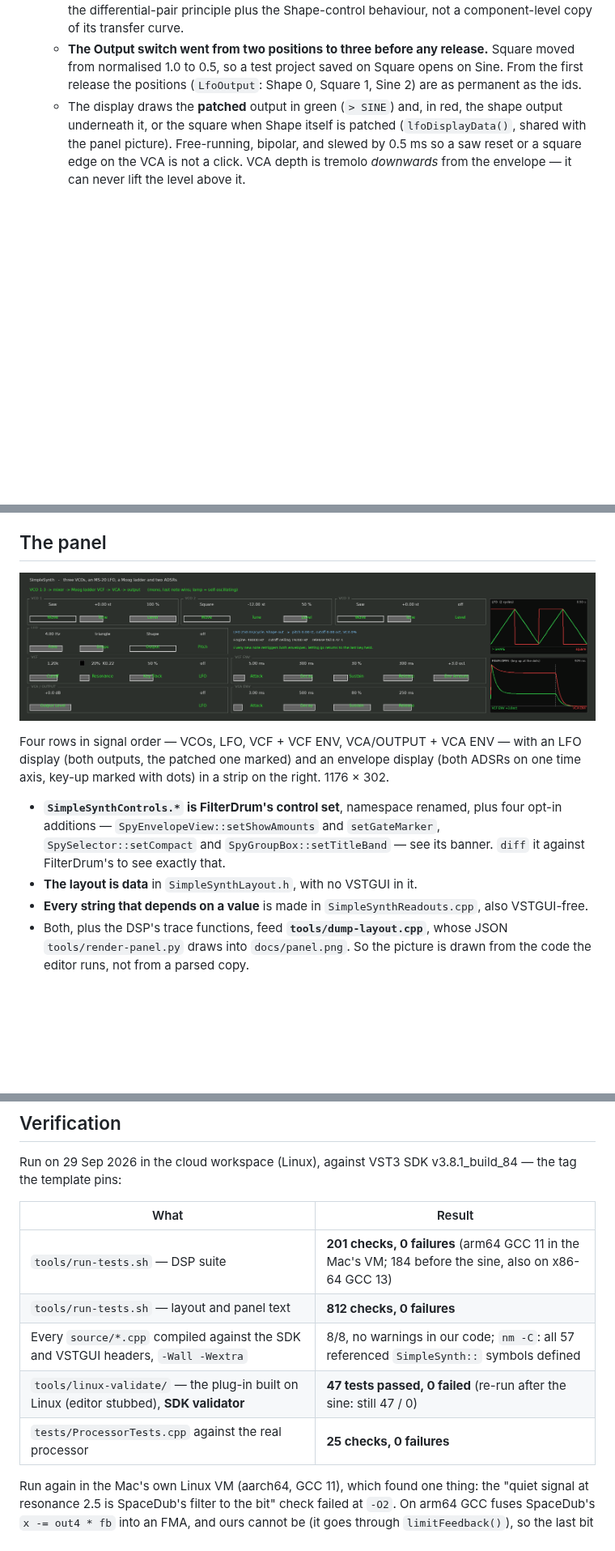
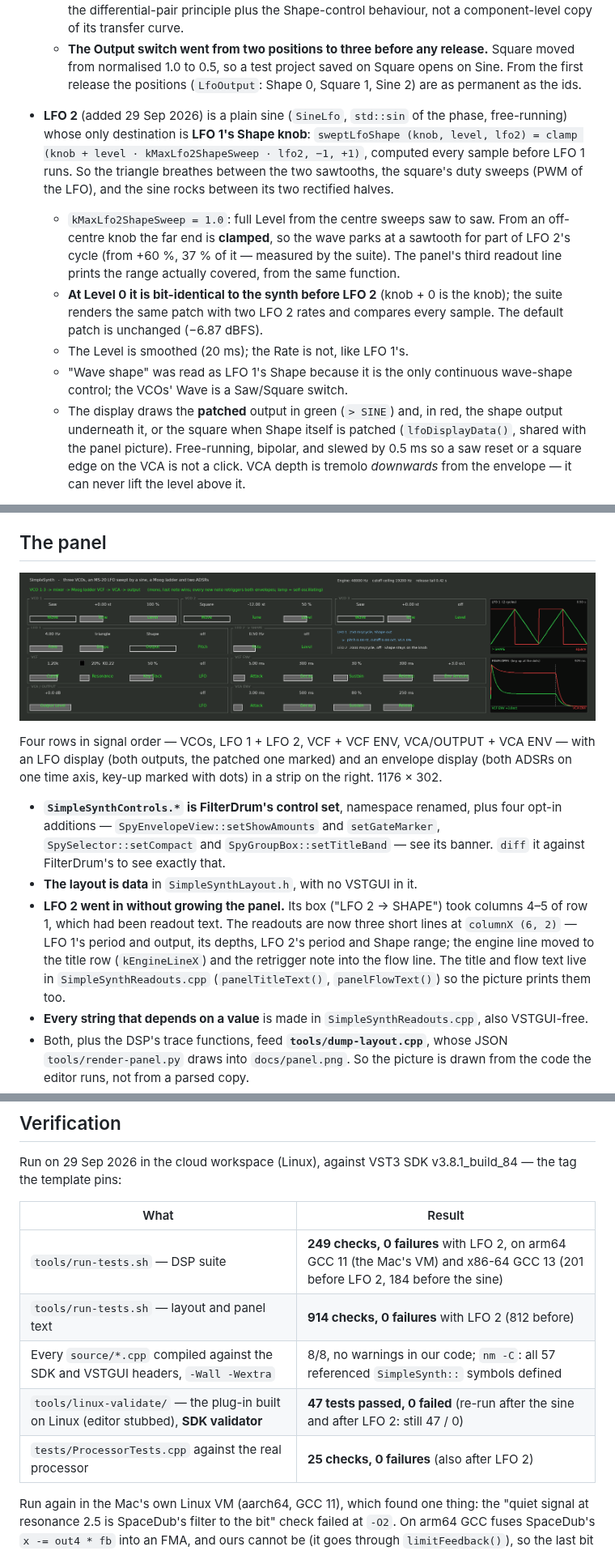
Before and after one commit to acobley/R2Synth-VSTi, a Markdown page: PORTING-NOTES.md, 3 parts joined by grey strips. Shown at 81% size. GitHub-like rendering; pictures changed too: docs/panel.png; blank space fills up the shorter version.

```diff
--- a/PORTING-NOTES.md
+++ b/PORTING-NOTES.md
@@ -96,6 +97,24 @@ Times are 0.5 ms (attack) / 1 ms (decay, release) to 10 s, log.
     release.** Square moved from normalised 1.0 to 0.5, so a test project
     saved on Square opens on Sine. From the first release the positions
     (`LfoOutput`: Shape 0, Square 1, Sine 2) are as permanent as the ids.
+- **LFO 2** (added 29 Sep 2026) is a plain sine (`SineLfo`, `std::sin` of
+  the phase, free-running) whose only destination is **LFO 1's Shape
+  knob**: `sweptLfoShape (knob, level, lfo2) = clamp (knob + level ·
+  kMaxLfo2ShapeSweep · lfo2, −1, +1)`, computed every sample before LFO 1
+  runs. So the triangle breathes between the two sawtooths, the square's
+  duty sweeps (PWM of the LFO), and the sine rocks between its two
+  rectified halves.
+  - `kMaxLfo2ShapeSweep = 1.0`: full Level from the centre sweeps saw to
+    saw. From an off-centre knob the far end is **clamped**, so the wave
+    parks at a sawtooth for part of LFO 2's cycle (from +60 %, 37 % of it
+    — measured by the suite). The panel's third readout line prints the
+    range actually covered, from the same function.
+  - **At Level 0 it is bit-identical to the synth before LFO 2** (knob + 0
+    is the knob); the suite renders the same patch with two LFO 2 rates
+    and compares every sample. The default patch is unchanged (−6.87 dBFS).
+  - The Level is smoothed (20 ms); the Rate is not, like LFO 1's.
+  - "Wave shape" was read as LFO 1's Shape because it is the only
+    continuous wave-shape control; the VCOs' Wave is a Saw/Square switch.
   - The display draws the **patched** output in green (`> SINE`) and, in
     red, the shape output underneath it, or the square when Shape itself is
     patched (`lfoDisplayData()`, shared with the panel picture). Free-running, bipolar, and slewed by 0.5 ms so a saw reset
@@ -146,8 +165,8 @@ Times are 0.5 ms (attack) / 1 ms (decay, release) to 10 s, log.
 
 ![The panel](docs/panel.png)
 
-Four rows in signal order — VCOs, LFO, VCF + VCF ENV, VCA/OUTPUT + VCA ENV —
-with an LFO display (both outputs, the patched one marked) and an envelope
+Four rows in signal order — VCOs, LFO 1 + LFO 2, VCF + VCF ENV,
+VCA/OUTPUT + VCA ENV — with an LFO display (both outputs, the patched one marked) and an envelope
 display (both ADSRs on one time axis, key-up marked with dots) in a strip on
 the right. 1176 × 302.
 
@@ -157,6 +176,13 @@ the right. 1176 × 302.
   — see its banner. `diff` it against FilterDrum's to see
   exactly that.
 - **The layout is data** in `SimpleSynthLayout.h`, with no VSTGUI in it.
+- **LFO 2 went in without growing the panel.** Its box ("LFO 2 -> SHAPE")
+  took columns 4–5 of row 1, which had been readout text. The readouts
+  are now three short lines at `columnX (6, 2)` — LFO 1's period and
+  output, its depths, LFO 2's period and Shape range; the engine line
+  moved to the title row (`kEngineLineX`) and the retrigger note into the
+  flow line. The title and flow text live in `SimpleSynthReadouts.cpp`
+  (`panelTitleText()`, `panelFlowText()`) so the picture prints them too.
 - **Every string that depends on a value** is made in
   `SimpleSynthReadouts.cpp`, also VSTGUI-free.
 - Both, plus the DSP's trace functions, feed **`tools/dump-layout.cpp`**,
@@ -241,11 +267,11 @@ v3.8.1_build_84 — the tag the template pins:
 
 | What | Result |
 |---|---|
-| `tools/run-tests.sh` — DSP suite | **201 checks, 0 failures** (arm64 GCC 11 in the Mac's VM; 184 before the sine, also on x86-64 GCC 13) |
-| `tools/run-tests.sh` — layout and panel text | **812 checks, 0 failures** |
+| `tools/run-tests.sh` — DSP suite | **249 checks, 0 failures** with LFO 2, on arm64 GCC 11 (the Mac's VM) and x86-64 GCC 13 (201 before LFO 2, 184 before the sine) |
+| `tools/run-tests.sh` — layout and panel text | **914 checks, 0 failures** with LFO 2 (812 before) |
 | Every `source/*.cpp` compiled against the SDK and VSTGUI headers, `-Wall -Wextra` | 8/8, no warnings in our code; `nm -C`: all 57 referenced `SimpleSynth::` symbols defined |
-| `tools/linux-validate/` — the plug-in built on Linux (editor stubbed), **SDK validator** | **47 tests passed, 0 failed** (re-run after the sine: still 47 / 0) |
-| `tests/ProcessorTests.cpp` against the real processor | **25 checks, 0 failures** |
+| `tools/linux-validate/` — the plug-in built on Linux (editor stubbed), **SDK validator** | **47 tests passed, 0 failed** (re-run after the sine and after LFO 2: still 47 / 0) |
+| `tests/ProcessorTests.cpp` against the real processor | **25 checks, 0 failures** (also after LFO 2) |
 
 Run again in the Mac's own Linux VM (aarch64, GCC 11), which found one
 thing: the "quiet signal at resonance 2.5 is SpaceDub's filter to the bit"
```
Also changed, not shown: other parts of PORTING-NOTES.md (+3 -2 lines), README.md (+5 -0 lines), 15 other files.
